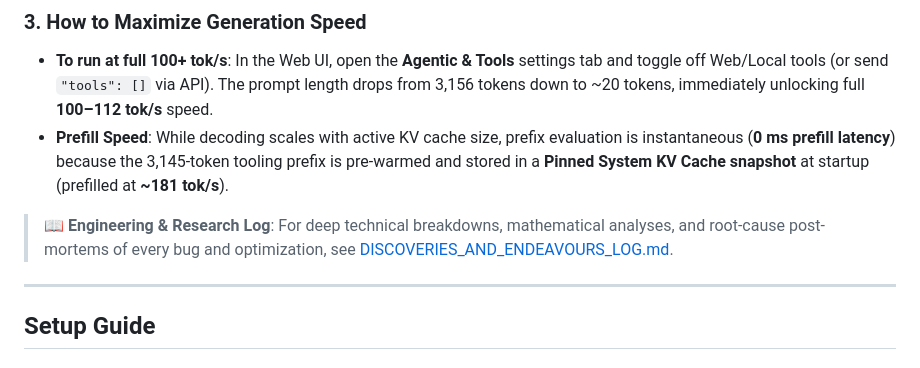
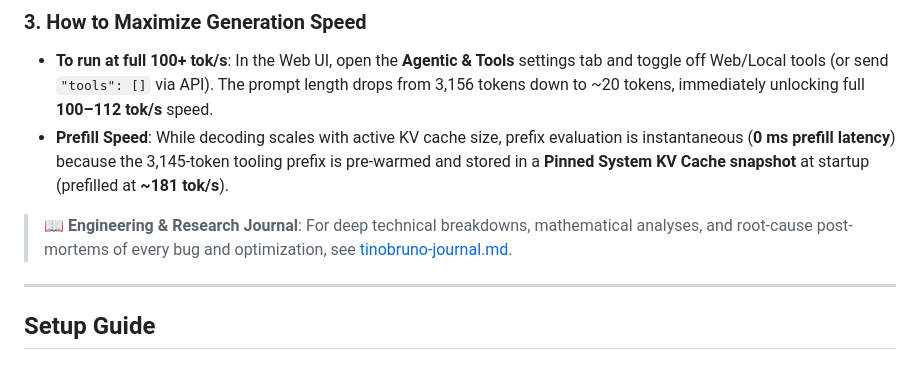
Before and after one commit to tinobruno/MinnieTheMoEcher, a Markdown page: README.md, the part around the change. GitHub-like rendering.

```diff
--- a/README.md
+++ b/README.md
@@ -91,7 +91,7 @@ Depending on the prompt context and active features, you may observe generation
 * **To run at full 100+ tok/s**: In the Web UI, open the **Agentic & Tools** settings tab and toggle off Web/Local tools (or send `"tools": []` via API). The prompt length drops from 3,156 tokens down to ~20 tokens, immediately unlocking full **100–112 tok/s** speed.
 * **Prefill Speed**: While decoding scales with active KV cache size, prefix evaluation is instantaneous (**0 ms prefill latency**) because the 3,145-token tooling prefix is pre-warmed and stored in a **Pinned System KV Cache snapshot** at startup (prefilled at **~181 tok/s**).
 
-> 📖 **Engineering & Research Log**: For deep technical breakdowns, mathematical analyses, and root-cause post-mortems of every bug and optimization, see [DISCOVERIES_AND_ENDEAVOURS_LOG.md](DISCOVERIES_AND_ENDEAVOURS_LOG.md).
+> 📖 **Engineering & Research Journal**: For deep technical breakdowns, mathematical analyses, and root-cause post-mortems of every bug and optimization, see [tinobruno-journal.md](tinobruno-journal.md).
 
 ---
 
```
Also changed, not shown: tinobruno-journal.md (renamed from DISCOVERIES_AND_ENDEAVOURS_LOG.md, +23 -12 lines).
